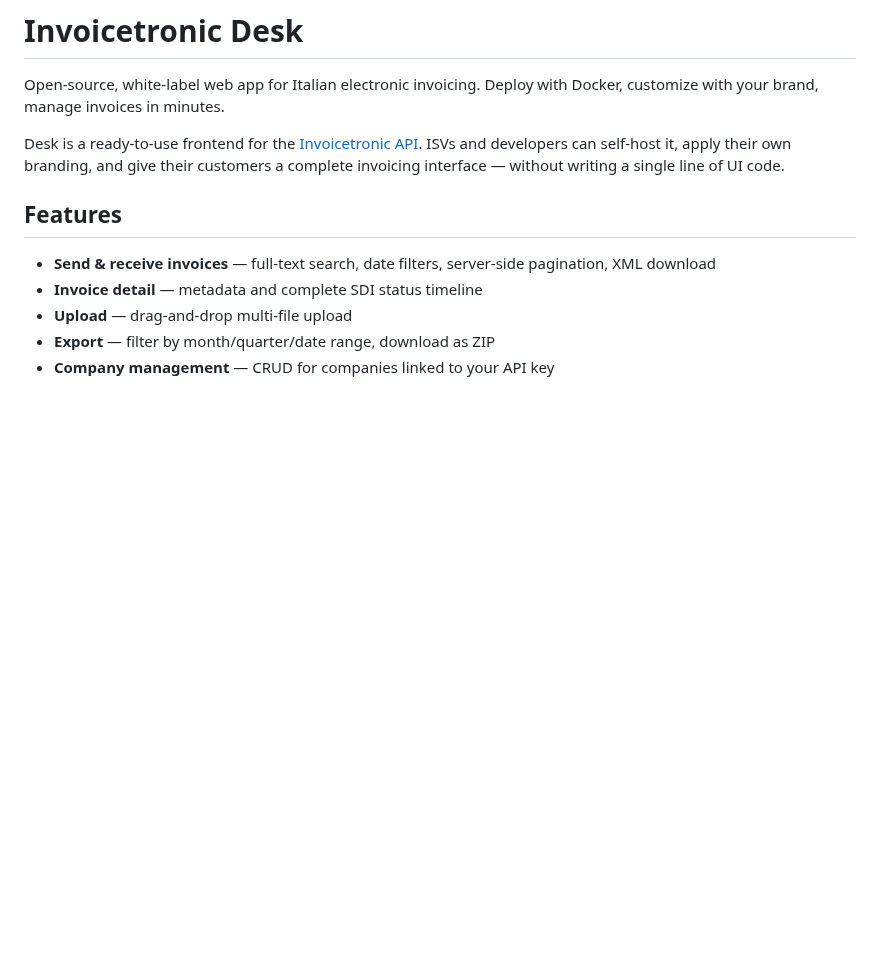
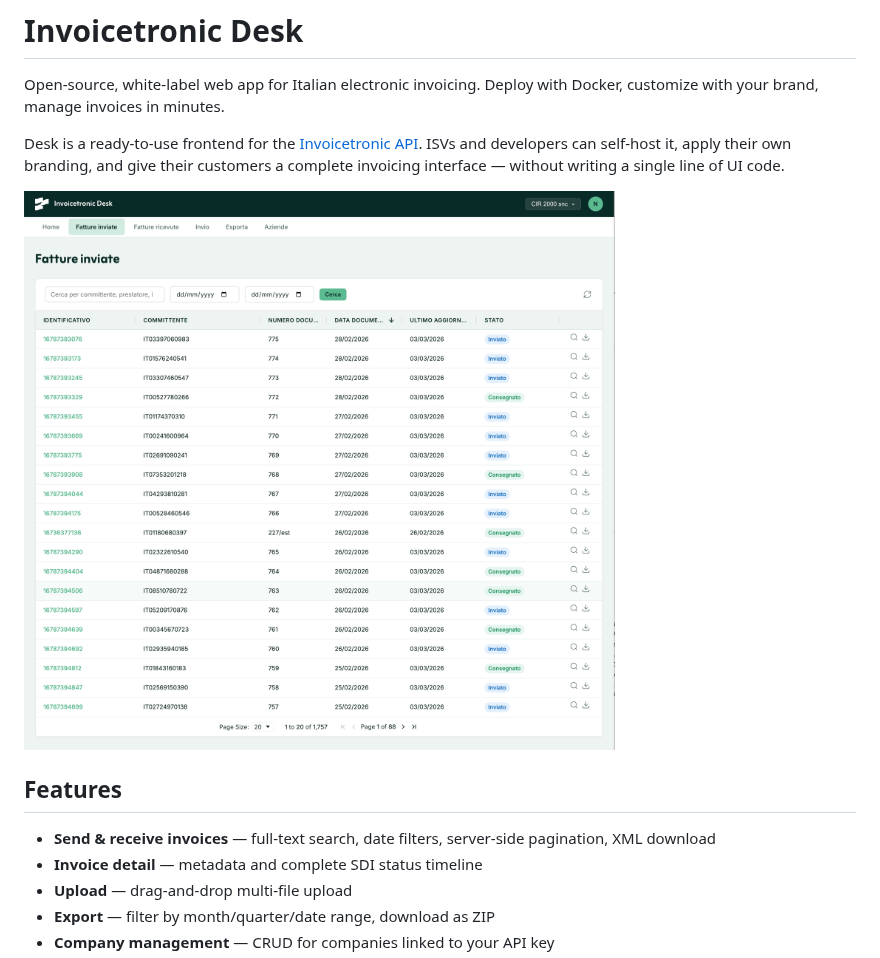
Before and after one commit to invoicetronic/desk, a Markdown page: README.md, the part around the change. Rendered like a GitHub page; pictures changed too: assets/screenshot.png (added); blank space fills up the shorter version.

Commit message:
new: add screenshot to README

```diff
--- a/README.md
+++ b/README.md
@@ -3,6 +3,8 @@
 Open-source, white-label web app for Italian electronic invoicing. Deploy with Docker, customize with your brand, manage invoices in minutes.
 
 Desk is a ready-to-use frontend for the [Invoicetronic API](https://invoicetronic.com). ISVs and developers can self-host it, apply their own branding, and give their customers a complete invoicing interface — without writing a single line of UI code.
+
+![Invoicetronic Desk](assets/screenshot.png)
 
 ## Features
 
```
